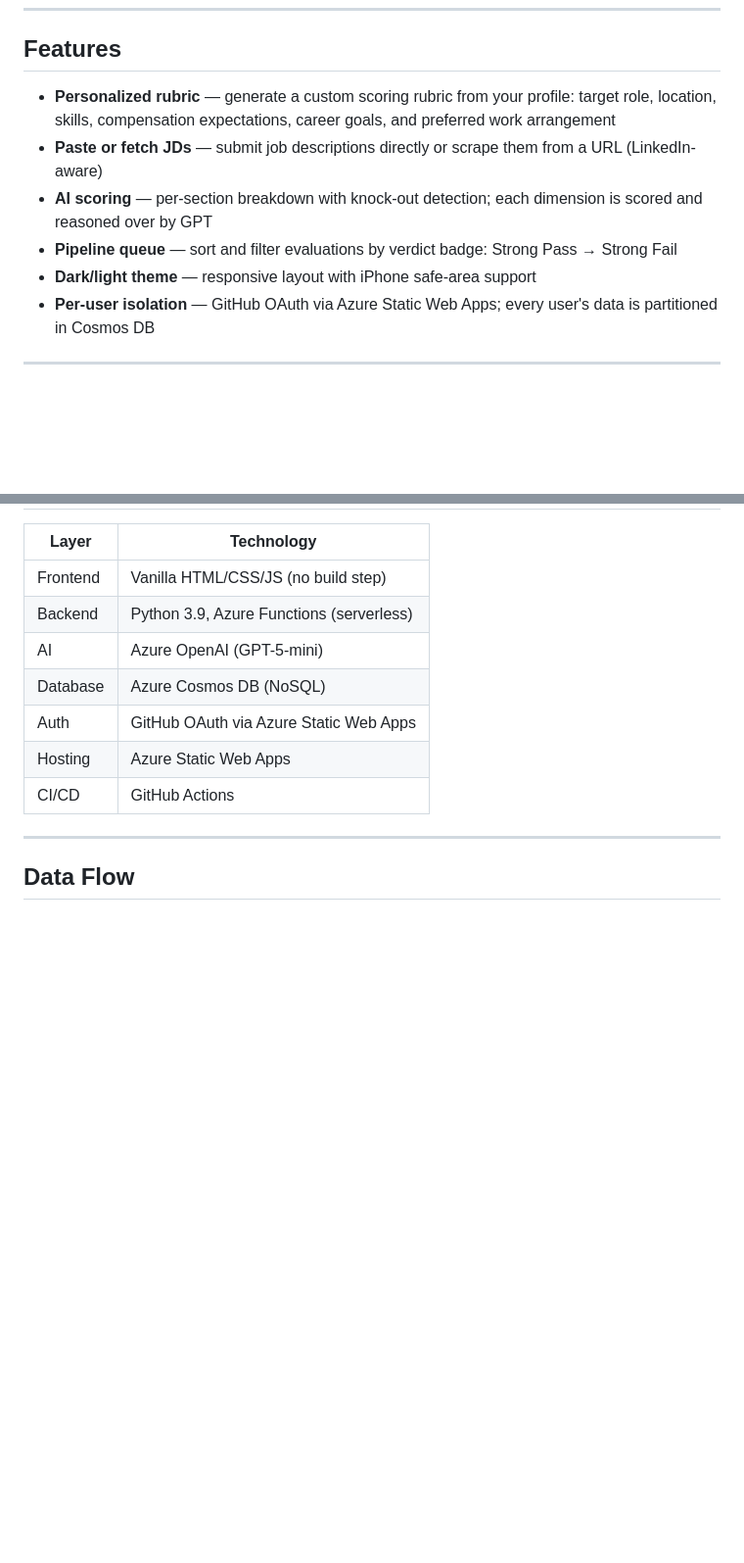
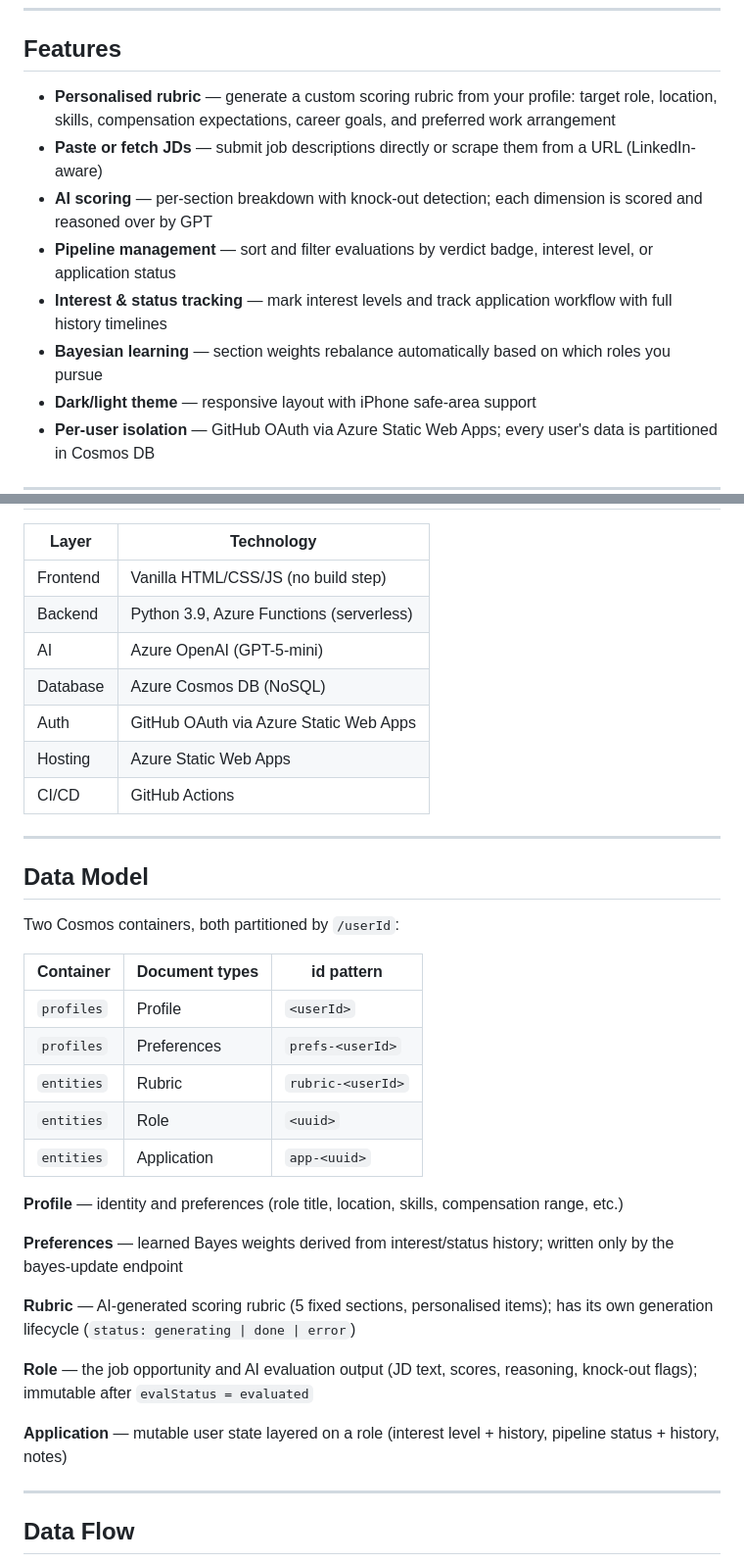
Before and after one commit to codexsameen/job-role-evaluator, a Markdown page: README.md, 2 parts joined by grey strips. Shown at 98% size. Drawn GitHub-style; blank space fills up the shorter version.

```diff
--- a/README.md
+++ b/README.md
@@ -13,10 +13,12 @@
 
 ## Features
 
-- **Personalized rubric** — generate a custom scoring rubric from your profile: target role, location, skills, compensation expectations, career goals, and preferred work arrangement
+- **Personalised rubric** — generate a custom scoring rubric from your profile: target role, location, skills, compensation expectations, career goals, and preferred work arrangement
 - **Paste or fetch JDs** — submit job descriptions directly or scrape them from a URL (LinkedIn-aware)
 - **AI scoring** — per-section breakdown with knock-out detection; each dimension is scored and reasoned over by GPT
-- **Pipeline queue** — sort and filter evaluations by verdict badge: Strong Pass → Strong Fail
+- **Pipeline management** — sort and filter evaluations by verdict badge, interest level, or application status
+- **Interest & status tracking** — mark interest levels and track application workflow with full history timelines
+- **Bayesian learning** — section weights rebalance automatically based on which roles you pursue
 - **Dark/light theme** — responsive layout with iPhone safe-area support
 - **Per-user isolation** — GitHub OAuth via Azure Static Web Apps; every user's data is partitioned in Cosmos DB
 
@@ -65,6 +71,30 @@ flowchart TD
 | Auth       | GitHub OAuth via Azure Static Web Apps         |
 | Hosting    | Azure Static Web Apps                          |
 | CI/CD      | GitHub Actions                                 |
+
+---
+
+## Data Model
+
+Two Cosmos containers, both partitioned by `/userId`:
+
+| Container  | Document types | id pattern |
+|------------|---------------|------------|
+| `profiles` | Profile       | `<userId>` |
+| `profiles` | Preferences   | `prefs-<userId>` |
+| `entities` | Rubric        | `rubric-<userId>` |
+| `entities` | Role          | `<uuid>` |
+| `entities` | Application   | `app-<uuid>` |
+
+**Profile** — identity and preferences (role title, location, skills, compensation range, etc.)
+
+**Preferences** — learned Bayes weights derived from interest/status history; written only by the bayes-update endpoint
+
+**Rubric** — AI-generated scoring rubric (5 fixed sections, personalised items); has its own generation lifecycle (`status: generating | done | error`)
+
+**Role** — the job opportunity and AI evaluation output (JD text, scores, reasoning, knock-out flags); immutable after `evalStatus = evaluated`
+
+**Application** — mutable user state layered on a role (interest level + history, pipeline status + history, notes)
 
 ---
 
```
Also changed, not shown: other parts of README.md (+71 -29 lines).
